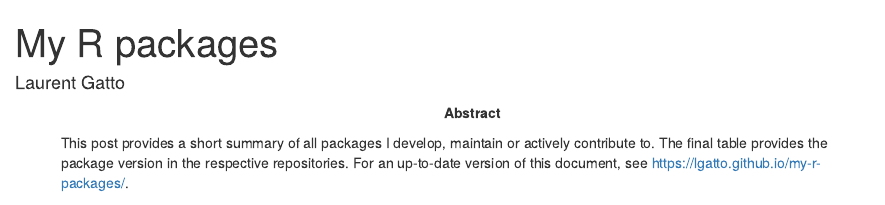
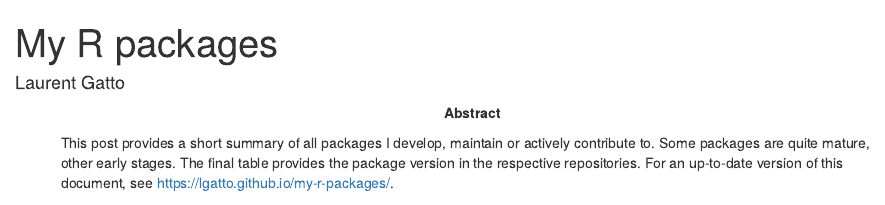
Before and after one commit to lgatto/my-r-packages, an R Markdown document (README.Rmd): the page in a window 1100 px wide, from its top. Rendered offline with R 4.5, knitr and Pandoc, with nearby package versions; drawn as R Markdown's standard HTML page in place of the format the file asks for; some code elsewhere in the file could not run offline; common packages that the code uses without loading them are loaded.

Commit message:
update abstract in README.Rmd

```diff
--- a/README.Rmd
+++ b/README.Rmd
@@ -4,9 +4,10 @@ author:
 - name: Laurent Gatto
 abstract: >
  This post provides a short summary of all packages I develop, maintain or
- actively contribute to. The final table provides the package version in
- the respective repositories. For an up-to-date version of this document,
- see https://lgatto.github.io/my-r-packages/.
+ actively contribute to. Some packages are quite mature, other early stages.
+ The final table provides the package version in the respective repositories.
+ For an up-to-date version of this document, see
+ https://lgatto.github.io/my-r-packages/.
 output:
   BiocStyle::html_document:
     toc_float: true
```
